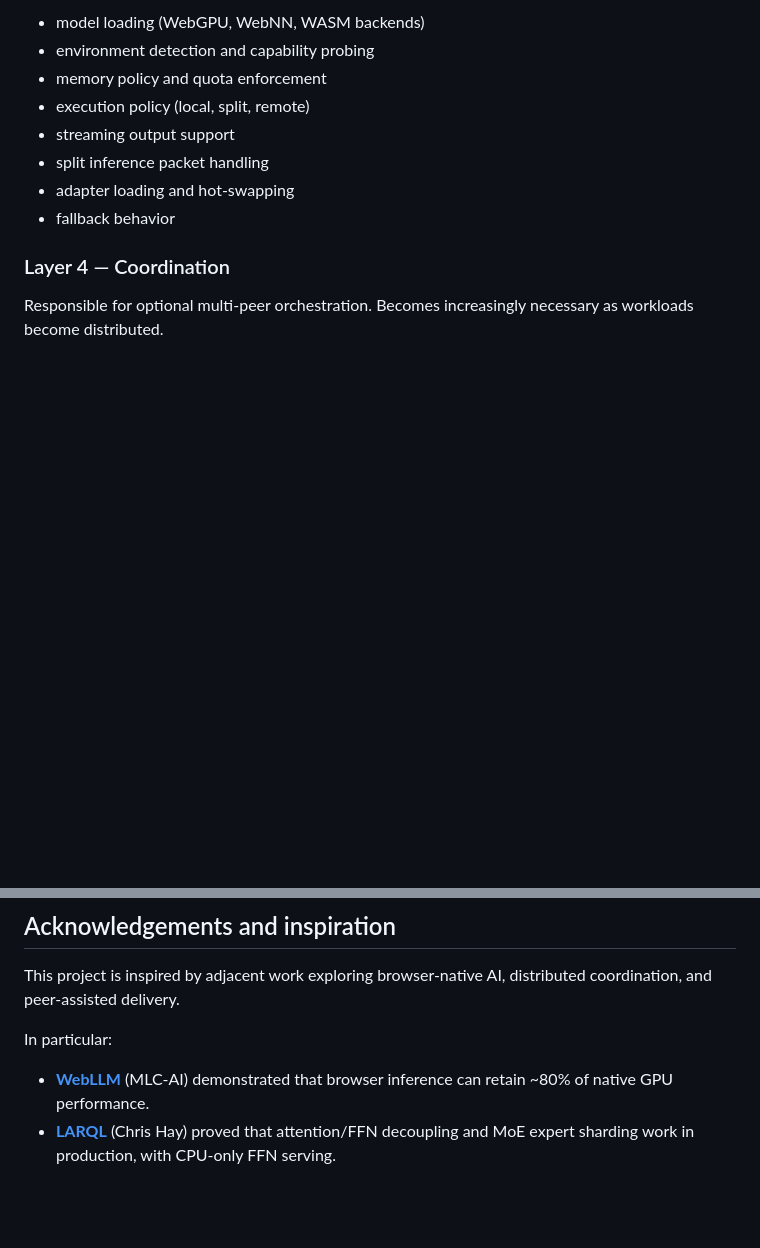
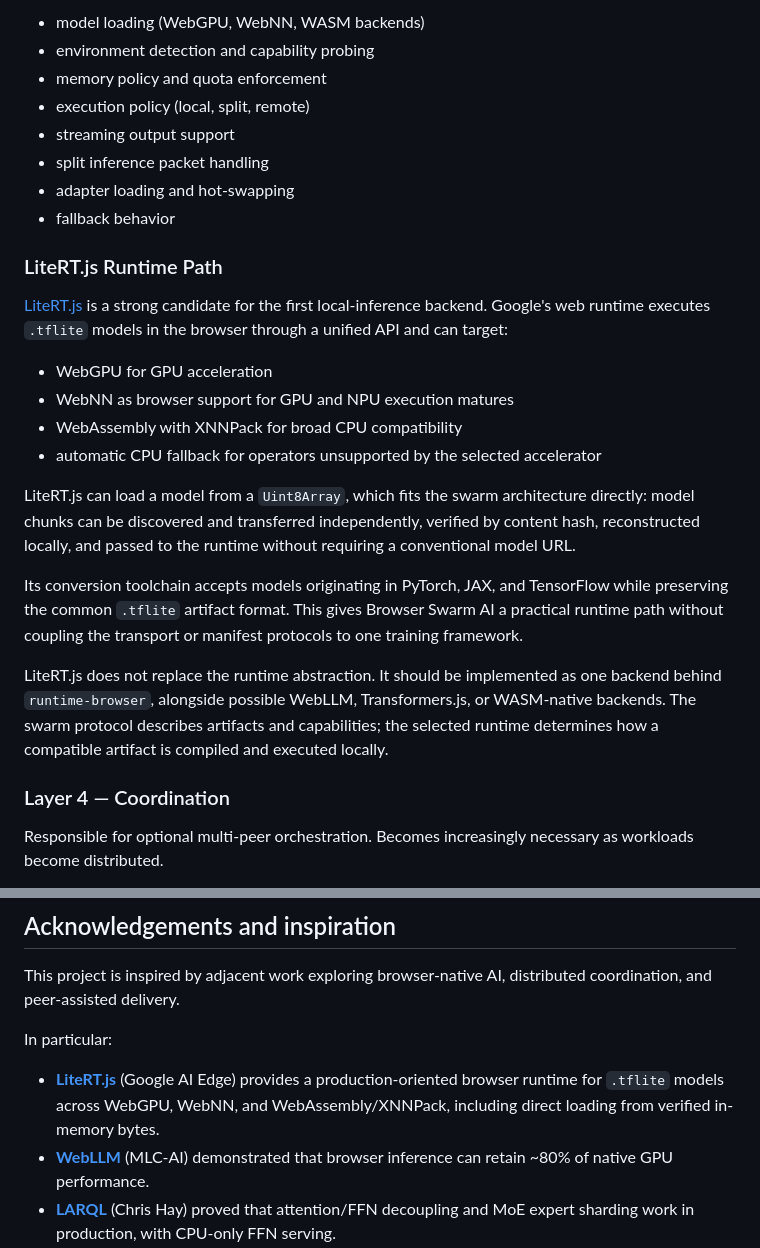
Before and after one commit to pikos-apikos/browser-swarm-ai, a Markdown page: README.md, 2 parts joined by grey strips. Drawn GitHub-style; blank space fills up the shorter version.

Commit message:
docs: add LiteRT.js browser runtime path

```diff
--- a/README.md
+++ b/README.md
@@ -111,6 +111,21 @@ Responsible for local execution. Detects environment, loads models, executes wor
 - split inference packet handling
 - adapter loading and hot-swapping
 - fallback behavior
+
+### LiteRT.js Runtime Path
+
+[LiteRT.js](https://developers.google.com/edge/litert/web) is a strong candidate for the first local-inference backend. Google's web runtime executes `.tflite` models in the browser through a unified API and can target:
+
+- WebGPU for GPU acceleration
+- WebNN as browser support for GPU and NPU execution matures
+- WebAssembly with XNNPack for broad CPU compatibility
+- automatic CPU fallback for operators unsupported by the selected accelerator
+
+LiteRT.js can load a model from a `Uint8Array`, which fits the swarm architecture directly: model chunks can be discovered and transferred independently, verified by content hash, reconstructed locally, and passed to the runtime without requiring a conventional model URL.
+
+Its conversion toolchain accepts models originating in PyTorch, JAX, and TensorFlow while preserving the common `.tflite` artifact format. This gives Browser Swarm AI a practical runtime path without coupling the transport or manifest protocols to one training framework.
+
+LiteRT.js does not replace the runtime abstraction. It should be implemented as one backend behind `runtime-browser`, alongside possible WebLLM, Transformers.js, or WASM-native backends. The swarm protocol describes artifacts and capabilities; the selected runtime determines how a compatible artifact is compiled and executed locally.
 
 ### Layer 4 — Coordination
 Responsible for optional multi-peer orchestration. Becomes increasingly necessary as workloads become distributed.
@@ -273,6 +288,7 @@ This project is inspired by adjacent work exploring browser-native AI, distribut
 
 In particular:
 
+- [**LiteRT.js**](https://developers.google.com/edge/litert/web) (Google AI Edge) provides a production-oriented browser runtime for `.tflite` models across WebGPU, WebNN, and WebAssembly/XNNPack, including direct loading from verified in-memory bytes.
 - [**WebLLM**](https://github.com/mlc-ai/web-llm) (MLC-AI) demonstrated that browser inference can retain ~80% of native GPU performance.
 - [**LARQL**](https://github.com/chrishayuk/larql) (Chris Hay) proved that attention/FFN decoupling and MoE expert sharding work in production, with CPU-only FFN serving.
 - [**LLMlet**](https://github.com/ktock/llmlet) showed that P2P distributed LLM inference across browser tabs via WebRTC is achievable.
```
